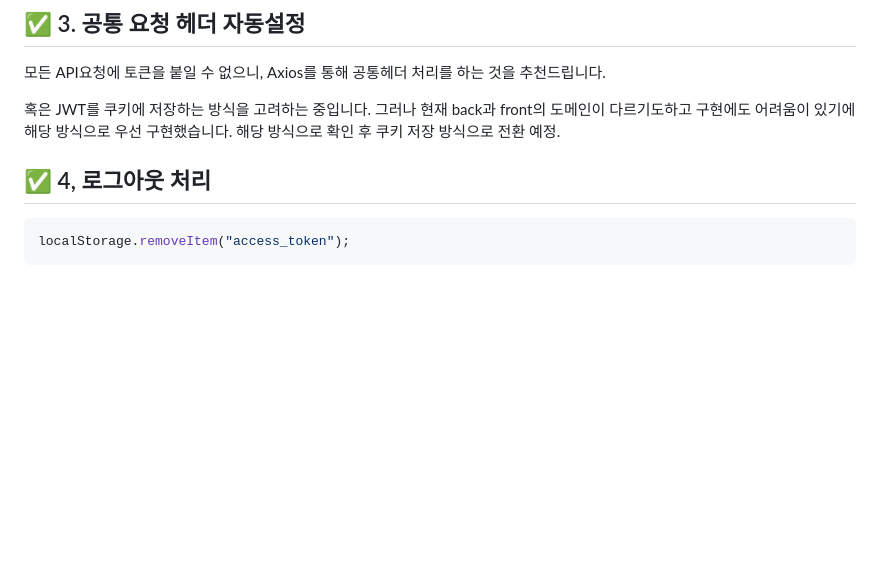
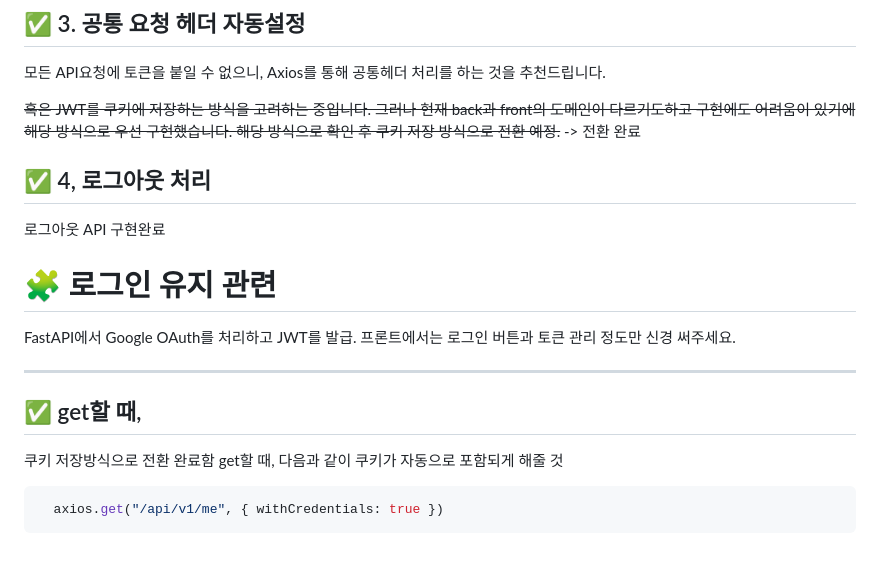
Before and after one commit to Logeometry/WhereWeGo, a Markdown page: README.md, the part around the change. GitHub-like rendering; blank space fills up the shorter version.

Commit message:
로그아웃과 라우터 호출시 쿠키 포함 요구 사항 추가

````diff
--- a/README.md
+++ b/README.md
@@ -160,11 +160,29 @@ gogole 로그인 시작을 위해, 로그인 버튼을 구현하고 아래처럼
 
 모든 API요청에 토큰을 붙일 수 없으니, Axios를 통해 공통헤더 처리를 하는 것을 추천드립니다.
 
-혹은 JWT를 쿠키에 저장하는 방식을 고려하는 중입니다. 그러나 현재 back과 front의 도메인이 다르기도하고 구현에도 어려움이 있기에 해당 방식으로 우선 구현했습니다.
-해당 방식으로 확인 후 쿠키 저장 방식으로 전환 예정.
+~~혹은 JWT를 쿠키에 저장하는 방식을 고려하는 중입니다. 그러나 현재 back과 front의 도메인이 다르기도하고 구현에도 어려움이 있기에 해당 방식으로 우선 구현했습니다.
+해당 방식으로 확인 후 쿠키 저장 방식으로 전환 예정.~~
+-> 전환 완료
 
 ## ✅ 4, 로그아웃 처리
 
+로그아웃 API 구현완료
+
+
+
+
+# 🧩 로그인 유지 관련
+
+FastAPI에서 Google OAuth를 처리하고 JWT를 발급.
+프론트에서는 로그인 버튼과 토큰 관리 정도만 신경 써주세요.
+
+---
+
+## ✅ get할 때,
+
+쿠키 저장방식으로 전환 완료함
+get할 때, 다음과 같이 쿠키가 자동으로 포함되게 해줄 것
+
 ```tsx
-localStorage.removeItem("access_token");
+  axios.get("/api/v1/me", { withCredentials: true })
 ```
````
